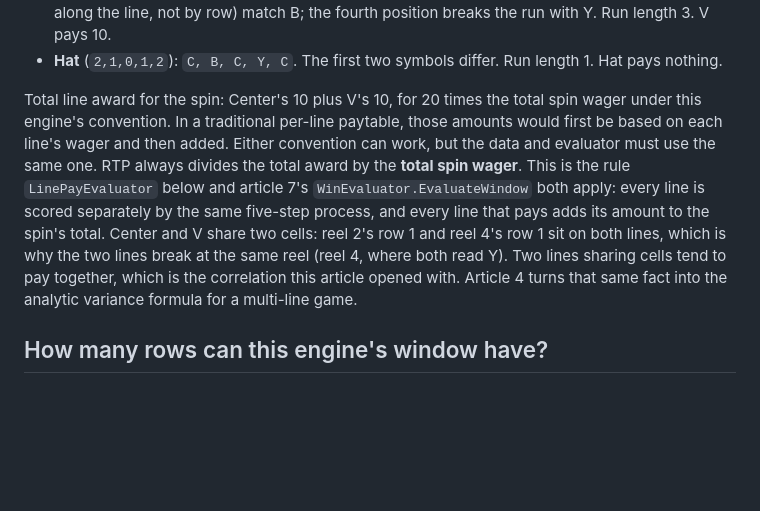
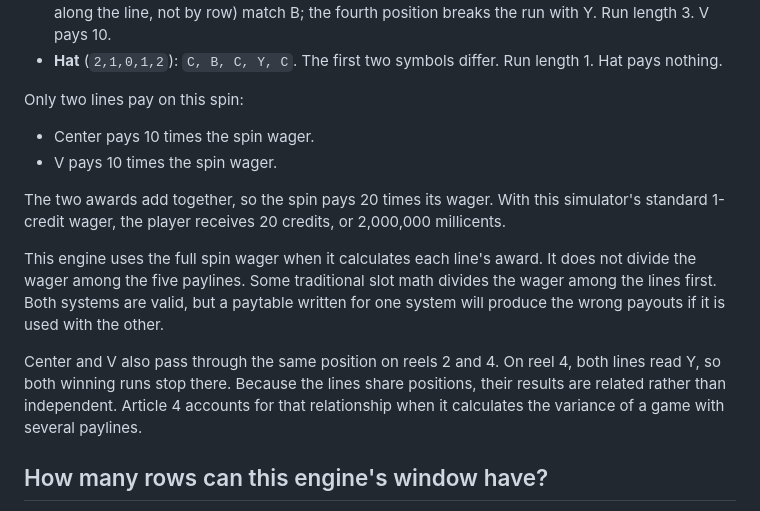
Before and after one commit to mmpworks/MMP.SlotDemo, a Markdown page: docs/articles/03-reels-and-paylines.md, the part around the change. Rendered like a GitHub page; blank space fills up the shorter version.

Commit message:
docs: simplify multi-line award example

```diff
--- a/docs/articles/03-reels-and-paylines.md
+++ b/docs/articles/03-reels-and-paylines.md
@@ -536,18 +536,24 @@ Walking all five configured lines through the five-step pipeline:
 - **Hat** (`2,1,0,1,2`): `C, B, C, Y, C`. The first two symbols differ. Run
   length 1. Hat pays nothing.
 
-Total line award for the spin: Center's 10 plus V's 10, for 20 times the total spin
-wager under this engine's convention. In a traditional per-line paytable, those
-amounts would first be based on each line's wager and then added. Either convention
-can work, but the data and evaluator must use the same one. RTP always divides the
-total award by the **total spin wager**. This is the rule
-`LinePayEvaluator` below and article 7's `WinEvaluator.EvaluateWindow` both apply:
-every line is scored separately by the same five-step process, and every line
-that pays adds its amount to the spin's total. Center and V share two cells: reel
-2's row 1 and reel 4's row 1 sit on both lines, which is why the two lines break at
-the same reel (reel 4, where both read Y). Two lines sharing cells tend to pay
-together, which is the correlation this article opened with. Article 4 turns that
-same fact into the analytic variance formula for a multi-line game.
+Only two lines pay on this spin:
+
+- Center pays 10 times the spin wager.
+- V pays 10 times the spin wager.
+
+The two awards add together, so the spin pays 20 times its wager. With this
+simulator's standard 1-credit wager, the player receives 20 credits, or 2,000,000
+millicents.
+
+This engine uses the full spin wager when it calculates each line's award. It does
+not divide the wager among the five paylines. Some traditional slot math divides
+the wager among the lines first. Both systems are valid, but a paytable written for
+one system will produce the wrong payouts if it is used with the other.
+
+Center and V also pass through the same position on reels 2 and 4. On reel 4, both
+lines read Y, so both winning runs stop there. Because the lines share positions,
+their results are related rather than independent. Article 4 accounts for that
+relationship when it calculates the variance of a game with several paylines.
 
 ## How many rows can this engine's window have?
 
```
